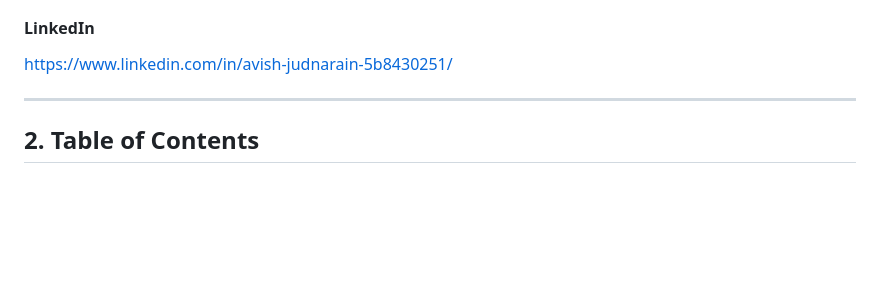
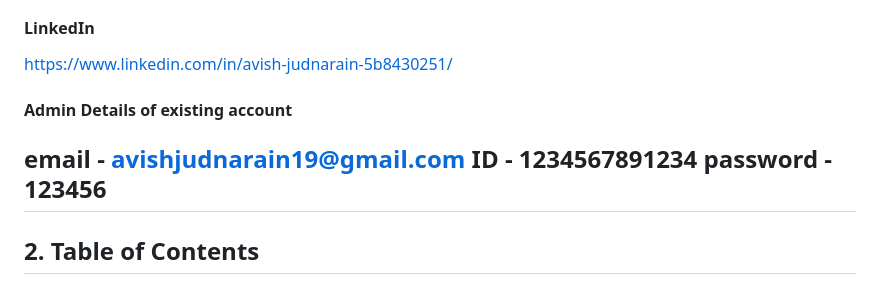
Before and after one commit to ST10030291/E-Voting-Website, a Markdown page: README.md, the part around the change. GitHub-like rendering; blank space fills up the shorter version.

```diff
--- a/README.md
+++ b/README.md
@@ -20,6 +20,10 @@ https://github.com/ST10030291/E-Voting-Website.git
 #### LinkedIn
 https://www.linkedin.com/in/avish-judnarain-5b8430251/
 
+#### Admin Details of existing account
+email - avishjudnarain19@gmail.com
+ID - 1234567891234
+password - 123456
 ---
 
 ## 2. Table of Contents
```
